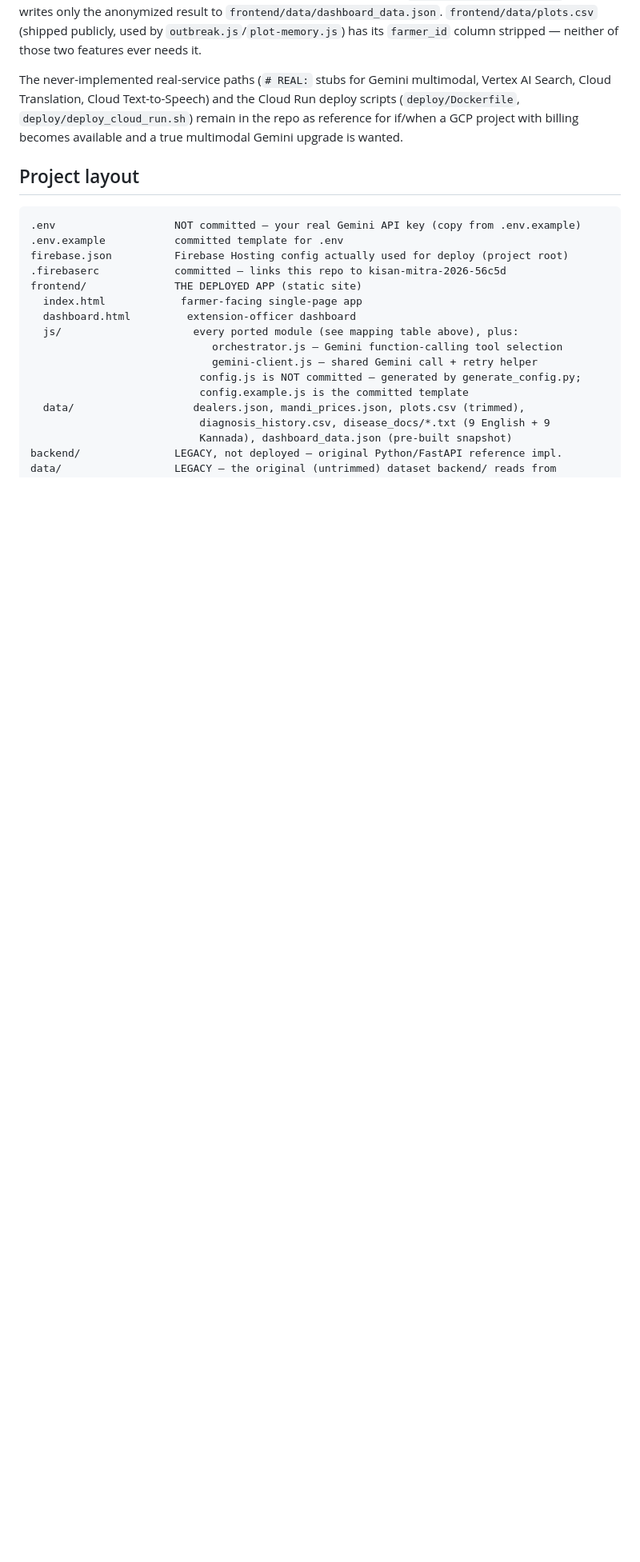
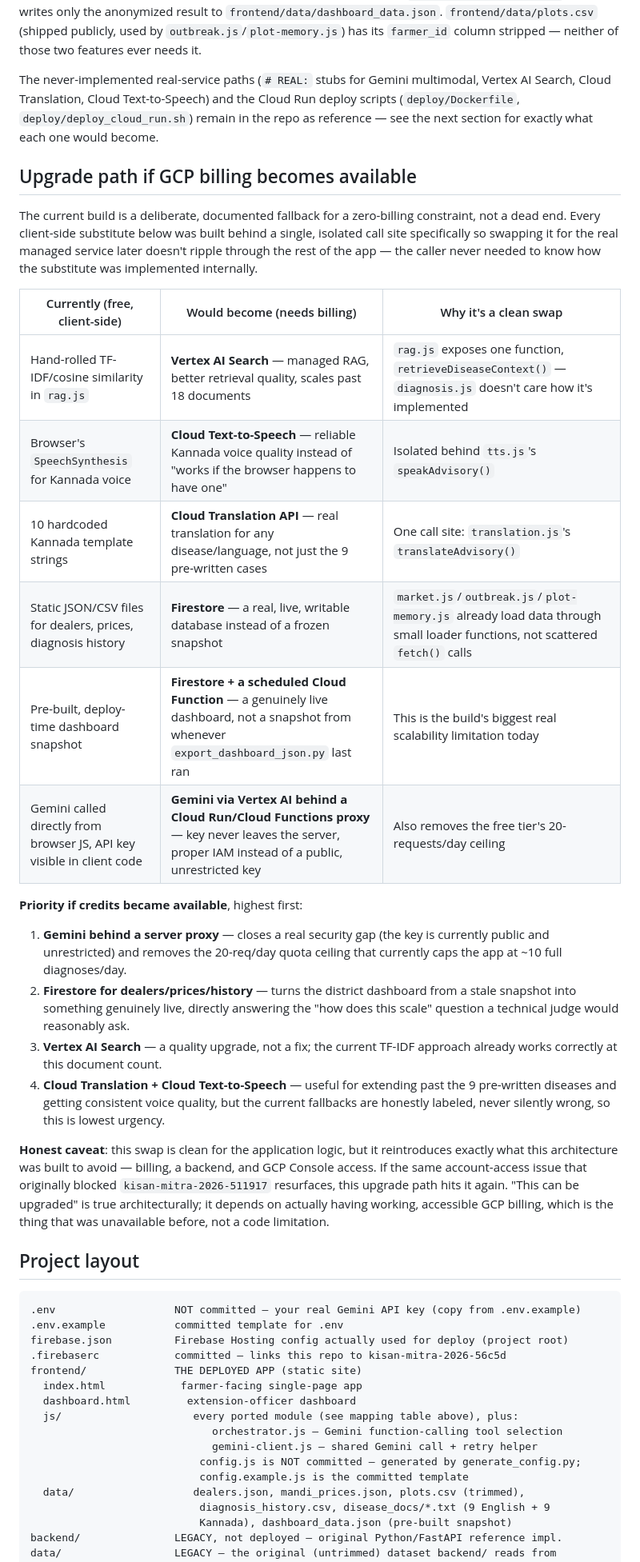
Before and after one commit to Kavitacs08/kisan-mitra, a Markdown page: README.md, the part around the change. Shown at 80% size. GitHub-like rendering; blank space fills up the shorter version.

Commit message:
Document the upgrade path to real Google Cloud services
Adds a dedicated section laying out exactly what each client-side
substitute (TF-IDF RAG, browser TTS, template translation, static
JSON/CSV data, direct Gemini key) would become with real GCP billing
(Vertex AI Search, Cloud TTS/Translation, Firestore, a Gemini proxy),
why each swap is clean given the current module boundaries, a priority
order, and an honest caveat that this reintroduces the billing/backend
constraint the app was built to avoid.

```diff
--- a/README.md
+++ b/README.md
@@ -182,9 +182,46 @@ stripped — neither of those two features ever needs it.
 
 The never-implemented real-service paths (`# REAL:` stubs for Gemini multimodal, Vertex
 AI Search, Cloud Translation, Cloud Text-to-Speech) and the Cloud Run deploy scripts
-(`deploy/Dockerfile`, `deploy/deploy_cloud_run.sh`) remain in the repo as reference for
-if/when a GCP project with billing becomes available and a true multimodal Gemini
-upgrade is wanted.
+(`deploy/Dockerfile`, `deploy/deploy_cloud_run.sh`) remain in the repo as reference —
+see the next section for exactly what each one would become.
+
+## Upgrade path if GCP billing becomes available
+
+The current build is a deliberate, documented fallback for a zero-billing constraint,
+not a dead end. Every client-side substitute below was built behind a single, isolated
+call site specifically so swapping it for the real managed service later doesn't ripple
+through the rest of the app — the caller never needed to know how the substitute was
+implemented internally.
+
+| Currently (free, client-side) | Would become (needs billing) | Why it's a clean swap |
+|---|---|---|
+| Hand-rolled TF-IDF/cosine similarity in `rag.js` | **Vertex AI Search** — managed RAG, better retrieval quality, scales past 18 documents | `rag.js` exposes one function, `retrieveDiseaseContext()` — `diagnosis.js` doesn't care how it's implemented |
+| Browser's `SpeechSynthesis` for Kannada voice | **Cloud Text-to-Speech** — reliable Kannada voice quality instead of "works if the browser happens to have one" | Isolated behind `tts.js`'s `speakAdvisory()` |
+| 10 hardcoded Kannada template strings | **Cloud Translation API** — real translation for any disease/language, not just the 9 pre-written cases | One call site: `translation.js`'s `translateAdvisory()` |
+| Static JSON/CSV files for dealers, prices, diagnosis history | **Firestore** — a real, live, writable database instead of a frozen snapshot | `market.js`/`outbreak.js`/`plot-memory.js` already load data through small loader functions, not scattered `fetch()` calls |
+| Pre-built, deploy-time dashboard snapshot | **Firestore + a scheduled Cloud Function** — a genuinely live dashboard, not a snapshot from whenever `export_dashboard_json.py` last ran | This is the build's biggest real scalability limitation today |
+| Gemini called directly from browser JS, API key visible in client code | **Gemini via Vertex AI behind a Cloud Run/Cloud Functions proxy** — key never leaves the server, proper IAM instead of a public, unrestricted key | Also removes the free tier's 20-requests/day ceiling |
+
+**Priority if credits became available**, highest first:
+
+1. **Gemini behind a server proxy** — closes a real security gap (the key is currently
+   public and unrestricted) and removes the 20-req/day quota ceiling that currently
+   caps the app at ~10 full diagnoses/day.
+2. **Firestore for dealers/prices/history** — turns the district dashboard from a stale
+   snapshot into something genuinely live, directly answering the "how does this scale"
+   question a technical judge would reasonably ask.
+3. **Vertex AI Search** — a quality upgrade, not a fix; the current TF-IDF approach
+   already works correctly at this document count.
+4. **Cloud Translation + Cloud Text-to-Speech** — useful for extending past the 9
+   pre-written diseases and getting consistent voice quality, but the current
+   fallbacks are honestly labeled, never silently wrong, so this is lowest urgency.
+
+**Honest caveat**: this swap is clean for the application logic, but it reintroduces
+exactly what this architecture was built to avoid — billing, a backend, and GCP
+Console access. If the same account-access issue that originally blocked
+`kisan-mitra-2026-511917` resurfaces, this upgrade path hits it again. "This can be
+upgraded" is true architecturally; it depends on actually having working, accessible
+GCP billing, which is the thing that was unavailable before, not a code limitation.
 
 ## Project layout
 
```
